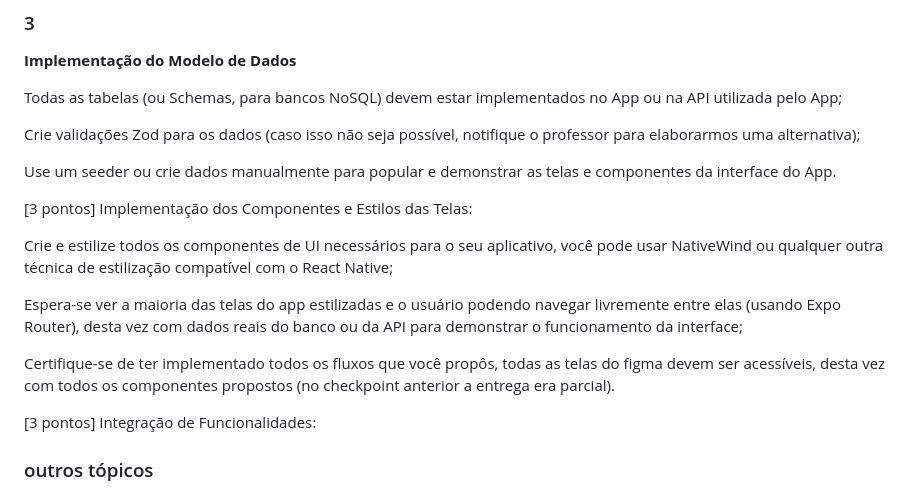
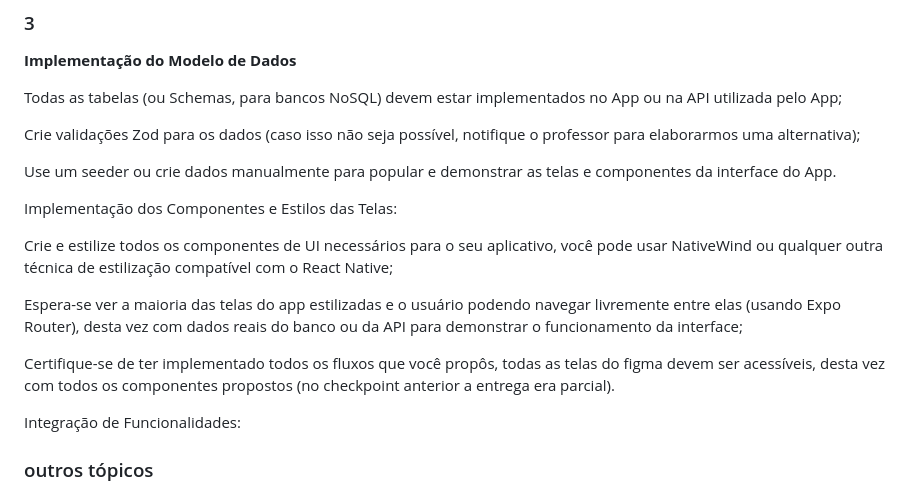
Before and after one commit to gabrielseffrin/centavo, a Markdown page: readme.md, the part around one of its changes. GitHub-like rendering.

```diff
--- a/readme.md
+++ b/readme.md
@@ -85,7 +85,7 @@ Crie validações Zod para os dados (caso isso não seja possível, notifique o
 
 Use um seeder ou crie dados manualmente para popular e demonstrar as telas e componentes da interface do App.
 
-[3 pontos] Implementação dos Componentes e Estilos das Telas:
+Implementação dos Componentes e Estilos das Telas:
 
 Crie e estilize todos os componentes de UI necessários para o seu aplicativo, você pode usar NativeWind ou qualquer outra técnica de estilização compatível com o React Native;
 
@@ -93,7 +93,7 @@ Espera-se ver a maioria das telas do app estilizadas e o usuário podendo navega
 
 Certifique-se de ter implementado todos os fluxos que você propôs, todas as telas do figma devem ser acessíveis, desta vez com todos os componentes propostos (no checkpoint anterior a entrega era parcial).
 
-[3 pontos] Integração de Funcionalidades:
+Integração de Funcionalidades:
 
 ### outros tópicos
 
```
Also changed, not shown: other parts of readme.md (+1 -1 lines).
